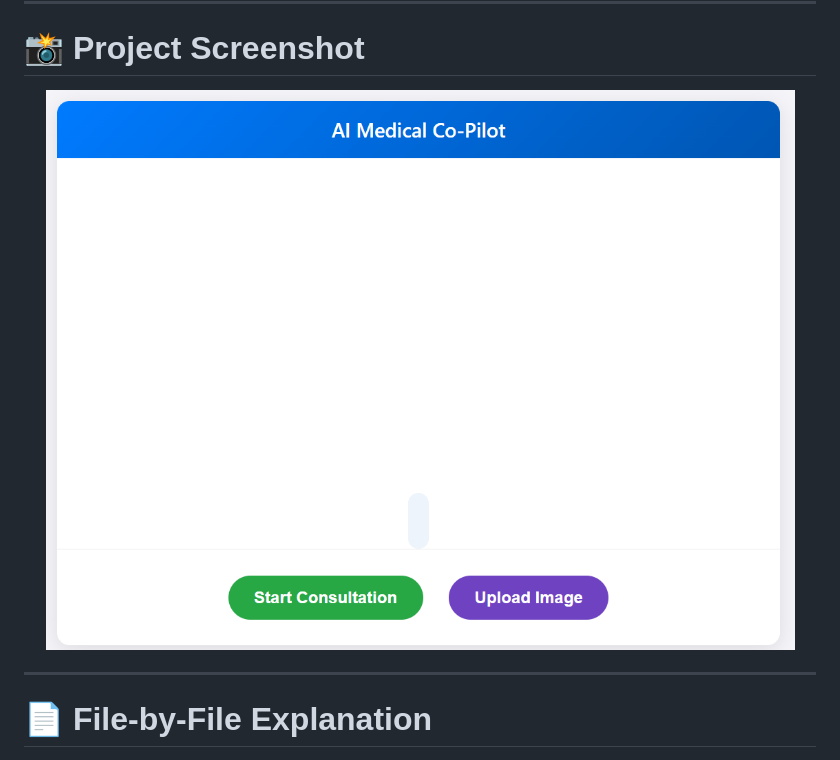
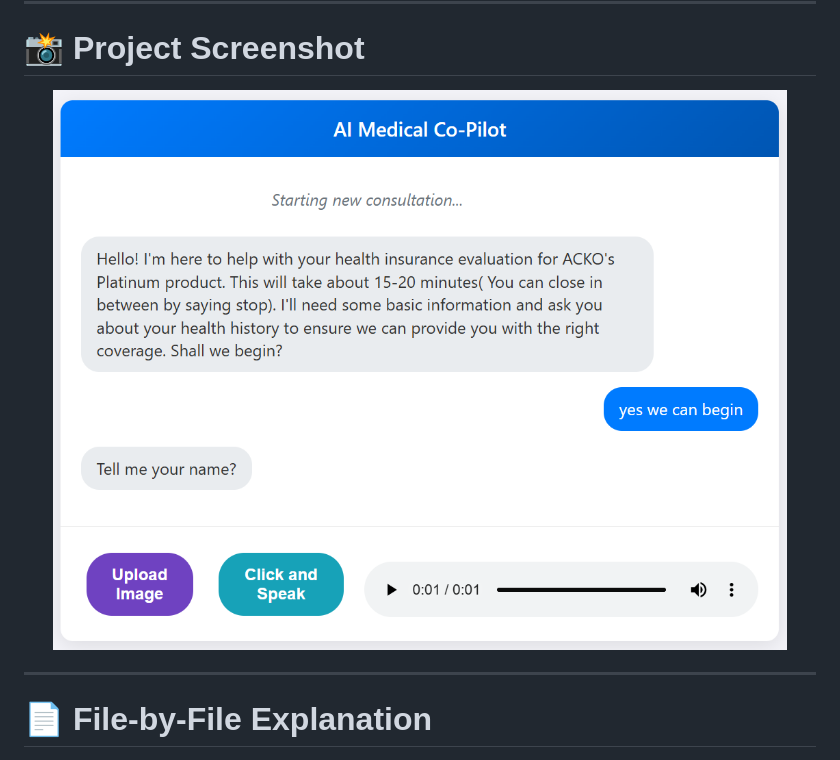
Before and after one commit to Jranii/ai_assistant, a Markdown page: README.md, the part around the change printed below. GitHub-like rendering; pictures changed too: assets/homepage_2.png (added).

```diff
--- a/README.md
+++ b/README.md
@@ -208,7 +208,7 @@ AI_Assistant/                          # Root project folder containing the comp
 # 📸 Project Screenshot
 
 <p align="center">
-  <img src="assets/homepage.png" alt="Homepage" />
+  <img src="assets/homepage_2.png" alt="Homepage" />
 </p>
 
 ---
```
Also changed, not shown: other parts of README.md (+2 -2 lines), 1 other file.
